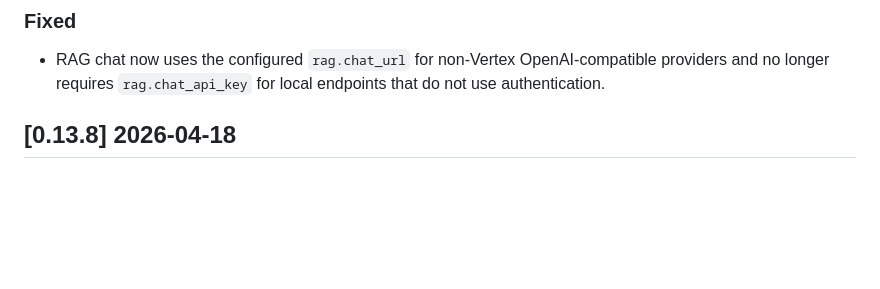
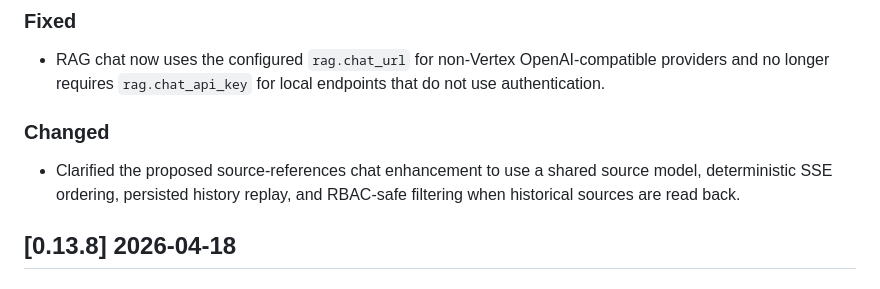
Before and after one commit to dghilardi/lekton, a Markdown page: CHANGELOG.md, the part around the change. GitHub-like rendering; blank space fills up the shorter version.

Commit message:
docs: refine source references enhancement proposal
Signed-off-by: Davide Ghilardi <ghilardi.davide@gmail.com>

```diff
--- a/CHANGELOG.md
+++ b/CHANGELOG.md
@@ -6,6 +6,9 @@ All notable changes to this project will be documented in this file.
 
 ### Fixed
 - RAG chat now uses the configured `rag.chat_url` for non-Vertex OpenAI-compatible providers and no longer requires `rag.chat_api_key` for local endpoints that do not use authentication.
+
+### Changed
+- Clarified the proposed source-references chat enhancement to use a shared source model, deterministic SSE ordering, persisted history replay, and RBAC-safe filtering when historical sources are read back.
 ## [0.13.8] 2026-04-18
 
 ### Changed
```
